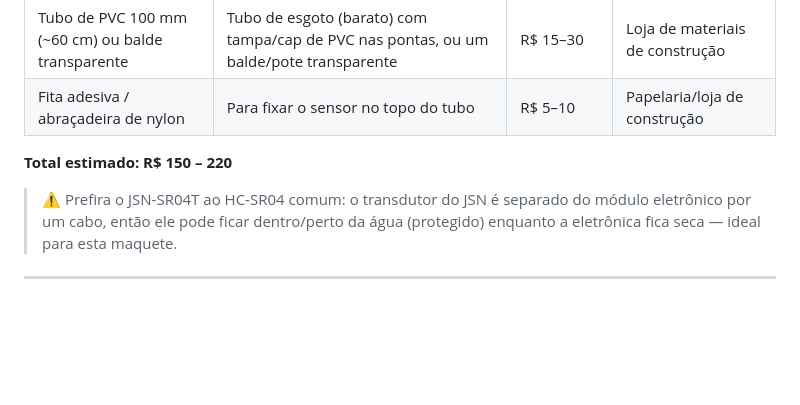
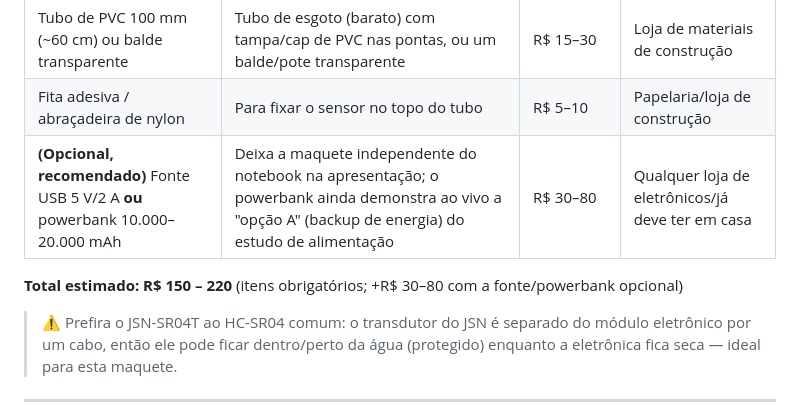
Before and after one commit to Willianlsz1/piezometro-teste, a Markdown page: docs/prototipo/PROTOTIPO_FISICO.md, the part around the change. GitHub-like rendering; blank space fills up the shorter version.

Commit message:
Pendencia 6: fonte/powerbank opcional na lista de compras da maquete
Item opcional recomendado (R$30-80): independencia do notebook na
apresentacao e demonstracao ao vivo da opcao A do estudo de
energia. Total obrigatorio de R$150-220 preservado (numero citado
no TCC), com anotacao do adicional.

Co-Authored-By: Claude Fable 5 <noreply@anthropic.com>
Claude-Session: https://claude.ai/code/session_01RKkR7Ama1X95U16pZjmgTV

```diff
--- a/docs/prototipo/PROTOTIPO_FISICO.md
+++ b/docs/prototipo/PROTOTIPO_FISICO.md
@@ -35,8 +35,9 @@ Guia completo para transformar a simulação Wokwi (`firmware/sketch.ino`, com o
 | Cabo micro-USB **de dados** | ⚠️ precisa ser de dados, não só de carga | R$ 5–12 | Qualquer loja/já deve ter em casa |
 | Tubo de PVC 100 mm (~60 cm) ou balde transparente | Tubo de esgoto (barato) com tampa/cap de PVC nas pontas, ou um balde/pote transparente | R$ 15–30 | Loja de materiais de construção |
 | Fita adesiva / abraçadeira de nylon | Para fixar o sensor no topo do tubo | R$ 5–10 | Papelaria/loja de construção |
+| **(Opcional, recomendado)** Fonte USB 5 V/2 A **ou** powerbank 10.000–20.000 mAh | Deixa a maquete independente do notebook na apresentação; o powerbank ainda demonstra ao vivo a "opção A" (backup de energia) do estudo de alimentação | R$ 30–80 | Qualquer loja de eletrônicos/já deve ter em casa |
 
-**Total estimado: R$ 150 – 220**
+**Total estimado: R$ 150 – 220** (itens obrigatórios; +R$ 30–80 com a fonte/powerbank opcional)
 
 > ⚠️ Prefira o JSN-SR04T ao HC-SR04 comum: o transdutor do JSN é separado do módulo eletrônico por um cabo, então ele pode ficar dentro/perto da água (protegido) enquanto a eletrônica fica seca — ideal para esta maquete.
 
```
